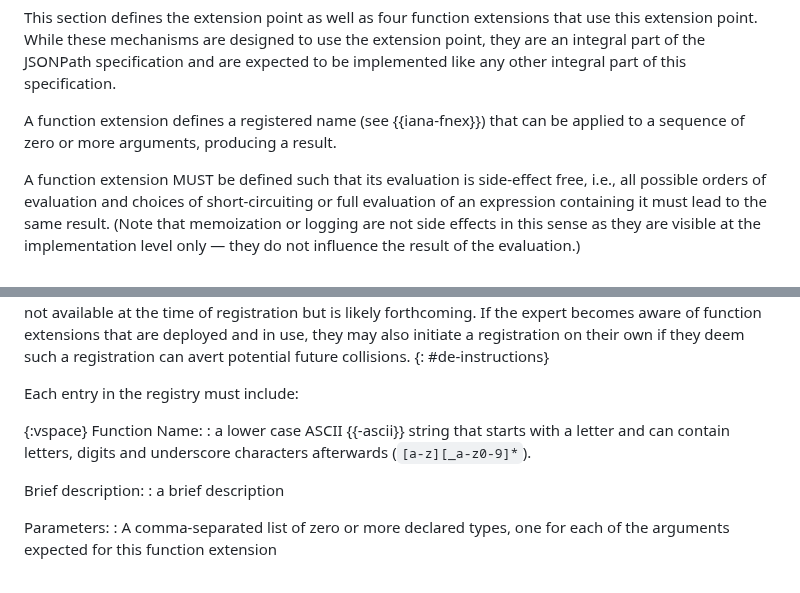
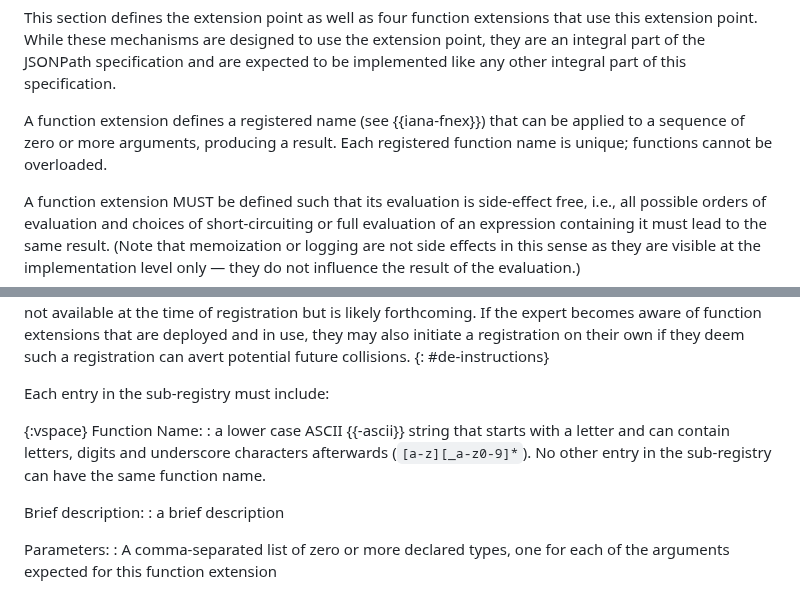
Before and after one commit to ietf-wg-jsonpath/draft-ietf-jsonpath-base, a Markdown page: draft-ietf-jsonpath-base.md, 2 parts joined by grey strips. GitHub-like rendering.

Commit message:
Prohibit function overloading
Fixes https://github.com/ietf-wg-jsonpath/draft-ietf-jsonpath-base/issues/430xsx

```diff
--- a/draft-ietf-jsonpath-base.md
+++ b/draft-ietf-jsonpath-base.md
@@ -1432,7 +1432,8 @@ specification.
 
 A function extension defines a registered name (see {{iana-fnex}}) that
 can be applied to a sequence of zero or more arguments, producing a
-result.
+result. Each registered function name is unique; functions cannot be
+overloaded.
 
 A function extension MUST be defined such that its evaluation is
 side-effect free, i.e., all possible orders of evaluation and choices
@@ -2084,13 +2085,14 @@ in use, they may also initiate a registration on their own if
 they deem such a registration can avert potential future collisions.
 {: #de-instructions}
 
-Each entry in the registry must include:
+Each entry in the sub-registry must include:
 
 {:vspace}
 Function Name:
 : a lower case ASCII {{-ascii}} string that starts with a letter and can
   contain letters, digits and underscore characters afterwards
-  (`[a-z][_a-z0-9]*`).
+  (`[a-z][_a-z0-9]*`). No other entry in the sub-registry can have the
+  same function name.
 
 Brief description:
 : a brief description
```
